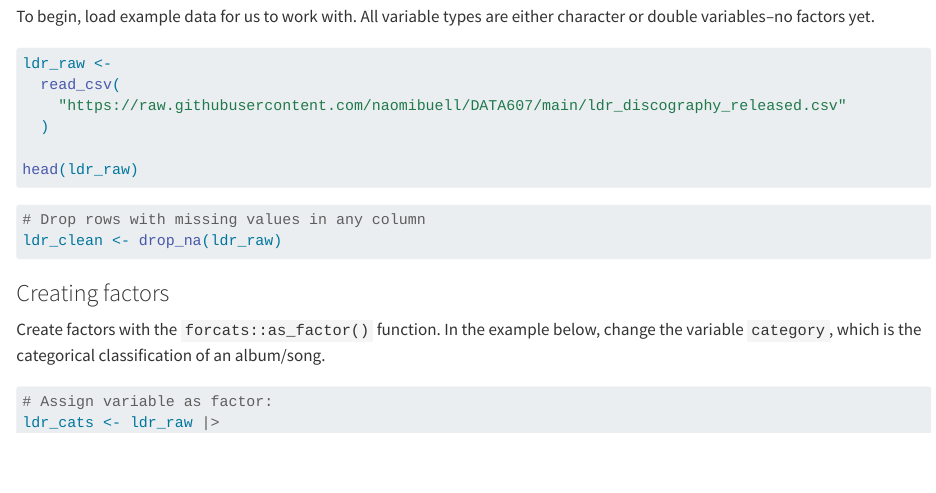
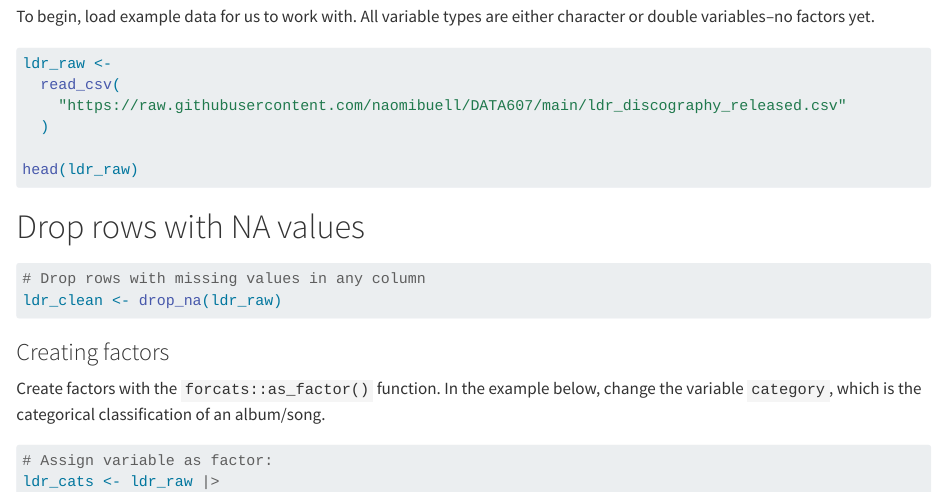
Before and after one commit to pkowalchuk/SPRING2024TIDYVERSE, a Quarto document (DATA607_TidyVerseCREATE _Buell.qmd): the page in a window 1100 px wide, from 550 px down. Rendered offline with R 4.5, knitr and Pandoc in place of Quarto, with nearby package versions; the code is not run, so its results and figures are left out; common packages that the code uses without loading them are loaded.

Commit message:
Update DATA607_TidyVerseCREATE _Buell.qmd

````diff
--- a/DATA607_TidyVerseCREATE _Buell.qmd
+++ b/DATA607_TidyVerseCREATE _Buell.qmd
@@ -38,6 +38,7 @@ ldr_raw <-
 
 head(ldr_raw)
 ```
+# Drop rows with NA values
 ```{r}
 # Drop rows with missing values in any column
 ldr_clean <- drop_na(ldr_raw)
````
